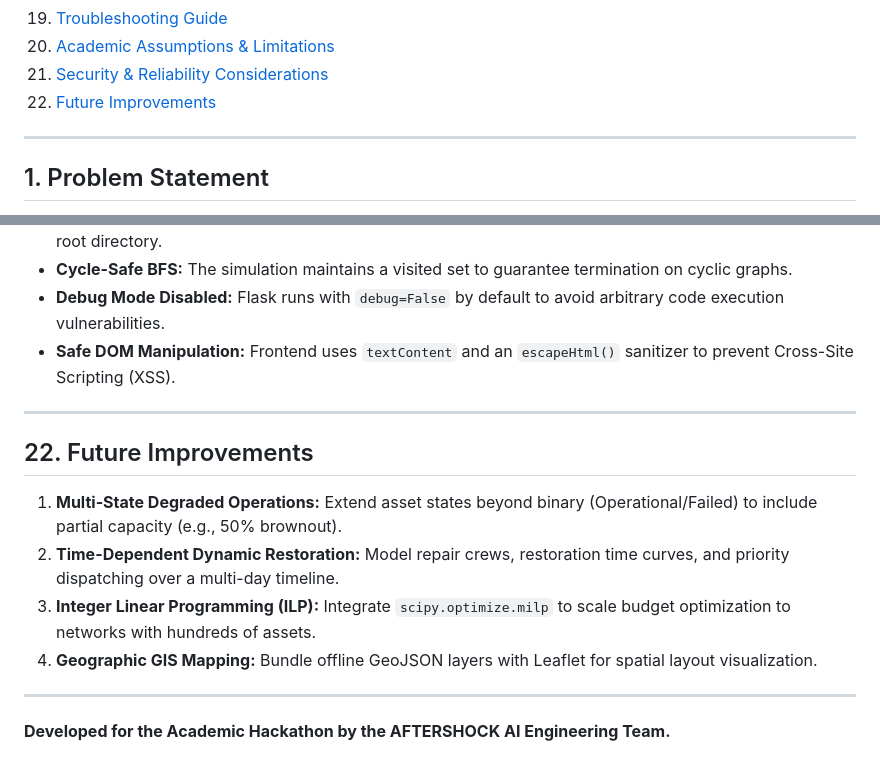
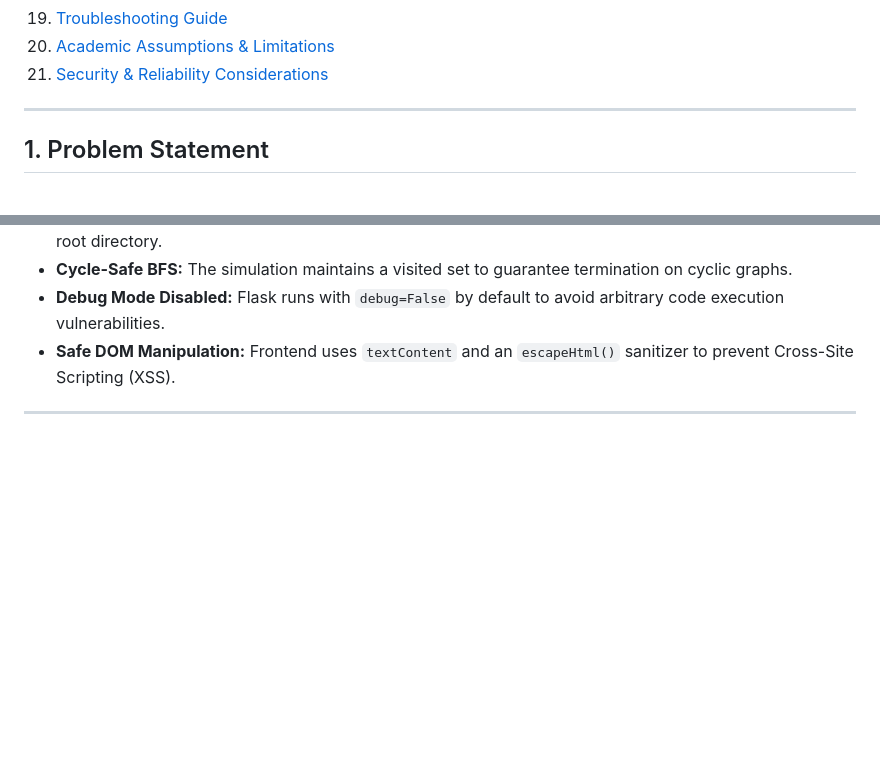
Before and after one commit to rachithayerumbu-cloud/AFTERSHOCK_AI-, a Markdown page: README.md, 2 parts joined by grey strips. GitHub-like rendering; blank space fills up the shorter version.

Commit message:
Remove 'Future Improvements' section from README
Removed the 'Future Improvements' section from the README.

```diff
--- a/README.md
+++ b/README.md
@@ -27,7 +27,6 @@
 19. [Troubleshooting Guide](#19-troubleshooting-guide)
 20. [Academic Assumptions & Limitations](#20-academic-assumptions--limitations)
 21. [Security & Reliability Considerations](#21-security--reliability-considerations)
-22. [Future Improvements](#22-future-improvements)
 
 ---
 
@@ -537,14 +536,3 @@ Invoke-RestMethod -Uri "$baseUrl/api/optimize" -Method POST -Body $optBody -Cont
 - **Safe DOM Manipulation:** Frontend uses `textContent` and an `escapeHtml()` sanitizer to prevent Cross-Site Scripting (XSS).
 
 ---
-
-## 22. Future Improvements
-
-1. **Multi-State Degraded Operations:** Extend asset states beyond binary (Operational/Failed) to include partial capacity (e.g., 50% brownout).
-2. **Time-Dependent Dynamic Restoration:** Model repair crews, restoration time curves, and priority dispatching over a multi-day timeline.
-3. **Integer Linear Programming (ILP):** Integrate `scipy.optimize.milp` to scale budget optimization to networks with hundreds of assets.
-4. **Geographic GIS Mapping:** Bundle offline GeoJSON layers with Leaflet for spatial layout visualization.
-
----
-
-**Developed for the Academic Hackathon by the AFTERSHOCK AI Engineering Team.**
```
